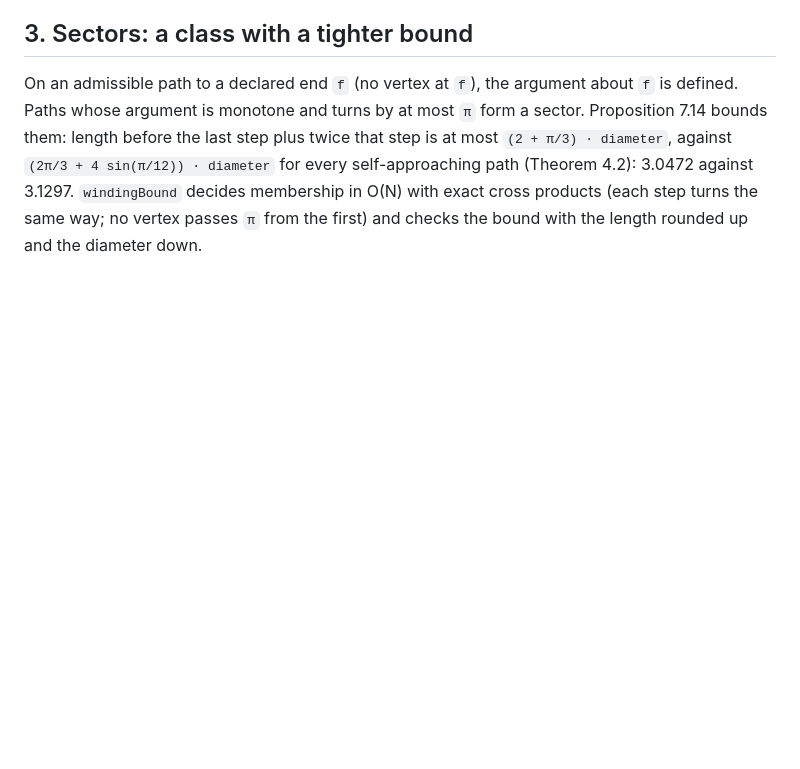
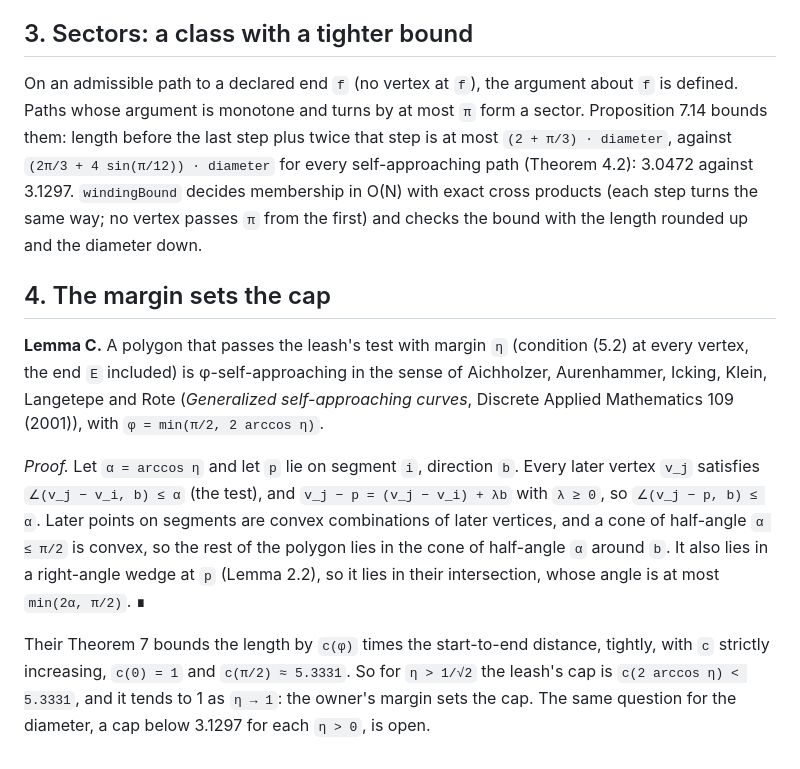
Before and after one commit to Ashioya-ui/ERC-20-experimental-Stable-Coin, a Markdown page: docs/design/admissible-paths.md, the part around the change. Rendered like a GitHub page; blank space fills up the shorter version.

Commit message:
Lemma C: a margin-η leash path is φ-self-approaching, φ = min(π/2, 2 arccos η)
Co-Authored-By: Claude Opus 5.5 <noreply@anthropic.com>
Claude-Session: https://claude.ai/code/session_019KPzXtmX3aV42pKkVqZiMg

```diff
--- a/docs/design/admissible-paths.md
+++ b/docs/design/admissible-paths.md
@@ -60,3 +60,22 @@ them: length before the last step plus twice that step is at most `(2 + π/3) ·
 3.1297. `windingBound` decides membership in O(N) with exact cross products (each step turns the
 same way; no vertex passes `π` from the first) and checks the bound with the length rounded up and
 the diameter down.
+
+## 4. The margin sets the cap
+
+**Lemma C.** A polygon that passes the leash's test with margin `η` (condition (5.2) at every
+vertex, the end `E` included) is φ-self-approaching in the sense of Aichholzer, Aurenhammer,
+Icking, Klein, Langetepe and Rote (*Generalized self-approaching curves*, Discrete Applied
+Mathematics 109 (2001)), with `φ = min(π/2, 2 arccos η)`.
+
+*Proof.* Let `α = arccos η` and let `p` lie on segment `i`, direction `b`. Every later vertex `v_j`
+satisfies `∠(v_j − v_i, b) ≤ α` (the test), and `v_j − p = (v_j − v_i) + λb` with `λ ≥ 0`, so
+`∠(v_j − p, b) ≤ α`. Later points on segments are convex combinations of later vertices, and a
+cone of half-angle `α ≤ π/2` is convex, so the rest of the polygon lies in the cone of half-angle
+`α` around `b`. It also lies in a right-angle wedge at `p` (Lemma 2.2), so it lies in their
+intersection, whose angle is at most `min(2α, π/2)`. ∎
+
+Their Theorem 7 bounds the length by `c(φ)` times the start-to-end distance, tightly, with `c`
+strictly increasing, `c(0) = 1` and `c(π/2) ≈ 5.3331`. So for `η > 1/√2` the leash's cap is
+`c(2 arccos η) < 5.3331`, and it tends to 1 as `η → 1`: the owner's margin sets the cap. The same
+question for the diameter, a cap below 3.1297 for each `η > 0`, is open.
```
